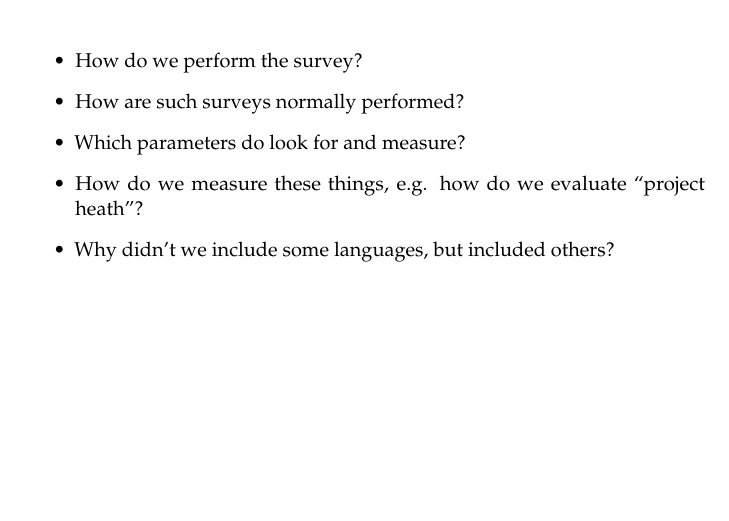
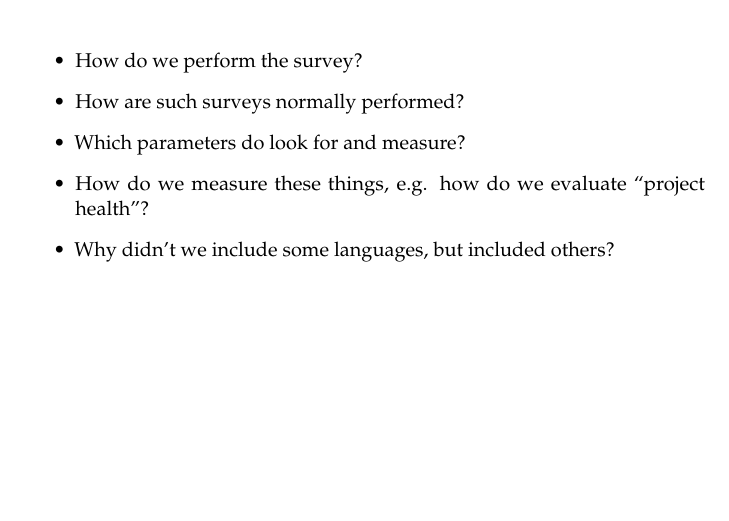
Before and after one commit to HIPERFIT/vectorprogramming, a LaTeX book (tex/report/master.tex, which reads tex/report/survey.tex): part of page 6 of 9, cut so that both start at the same text. Compiled offline with pdfLaTeX.

Commit message:
Corrected spelling and trailing whitespace.

```diff
--- a/tex/report/survey.tex
+++ b/tex/report/survey.tex
@@ -4,7 +4,7 @@
 \item How do we perform the survey?
 \item How are such surveys normally performed?
 \item Which parameters do look for and measure?
-\item How do we measure these things, e.g. how do we evaluate ``project heath''?
+\item How do we measure these things, e.g. how do we evaluate ``project health''?
 \item Why didn't we include some languages, but included others?
 \end{itemize}
 
```
